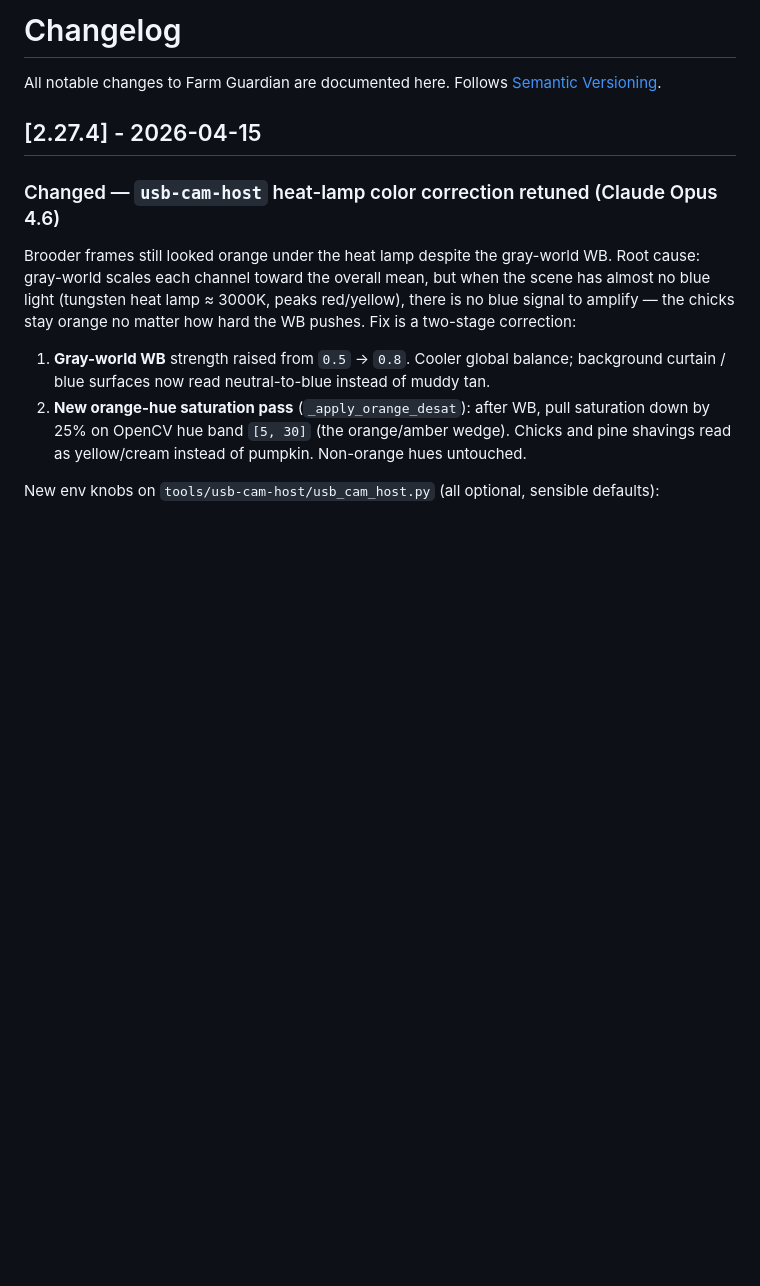
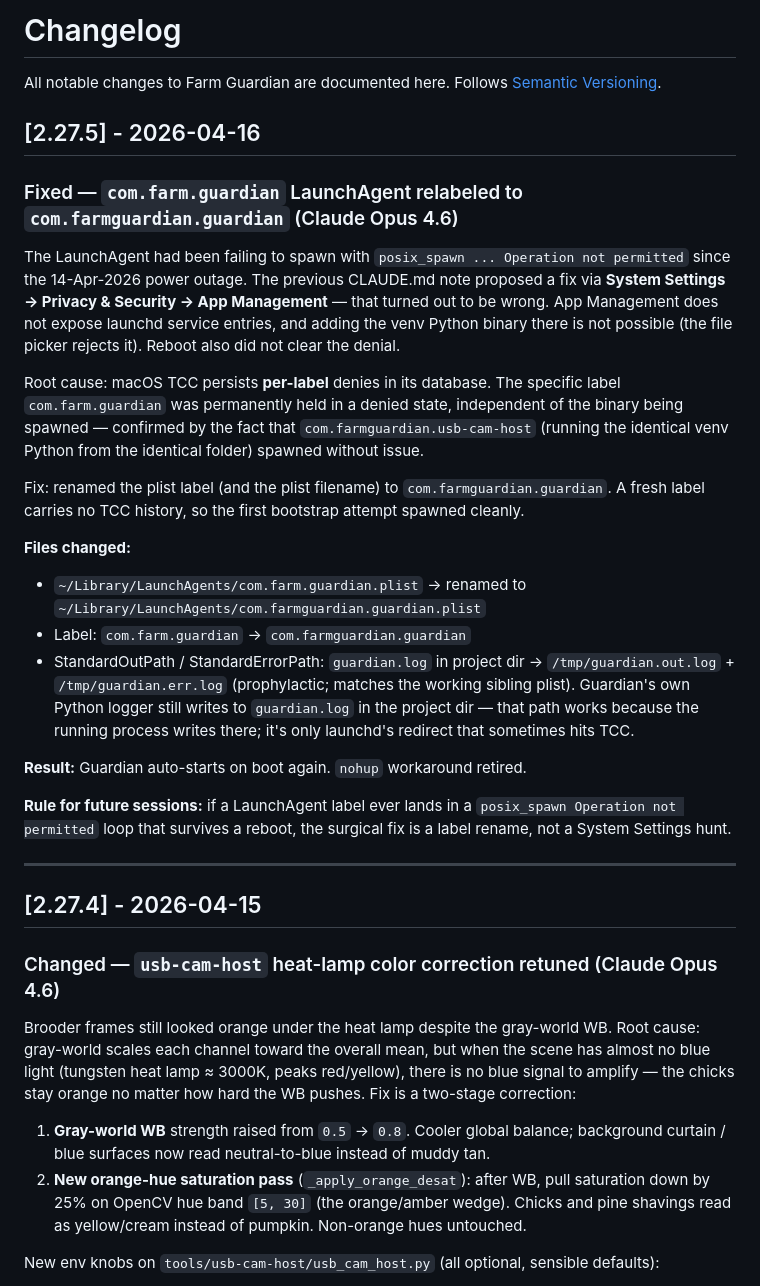
Before and after one commit to VoynichLabs/farm-guardian, a Markdown page: CHANGELOG.md, the part around the change. Rendered like a GitHub page; blank space fills up the shorter version.

Commit message:
LaunchAgent fix: rename com.farm.guardian → com.farmguardian.guardian (v2.27.5)
The 14-Apr-2026 post-outage LaunchAgent breakage is resolved. Root cause was NOT
App Management permission (as the previous CLAUDE.md note had guessed) — it was
macOS TCC holding a per-label deny in its database against `com.farm.guardian`
that survived reboot. The sibling `com.farmguardian.usb-cam-host` agent using
the identical venv Python from the identical folder spawned fine, which proves
the denial was per-label, not per-binary.

Fix was a plist Label rename (+ plist filename rename) to `com.farmguardian.guardian`.
First bootstrap attempt with the fresh label spawned cleanly. Service now auto-starts
on boot again; the `nohup` workaround is retired.

Also moved StandardOutPath/StandardErrorPath to /tmp/ (matching the working sibling
agent's pattern) as a prophylactic — Guardian's own Python logger still writes to
guardian.log in the project directory, so we don't lose any observability.

CLAUDE.md note updated so the next agent hitting this symptom goes straight to the
label-rename fix instead of chasing System Settings. CHANGELOG.md 2.27.5 entry has
the full diagnosis for future reference.

Co-Authored-By: Claude Opus 4.6 (1M context) <noreply@anthropic.com>

```diff
--- a/CHANGELOG.md
+++ b/CHANGELOG.md
@@ -1,6 +1,27 @@
 # Changelog
 
 All notable changes to Farm Guardian are documented here. Follows [Semantic Versioning](https://semver.org/).
+
+## [2.27.5] - 2026-04-16
+
+### Fixed — `com.farm.guardian` LaunchAgent relabeled to `com.farmguardian.guardian` (Claude Opus 4.6)
+
+The LaunchAgent had been failing to spawn with `posix_spawn ... Operation not permitted` since the 14-Apr-2026 power outage. The previous CLAUDE.md note proposed a fix via **System Settings → Privacy & Security → App Management** — that turned out to be wrong. App Management does not expose launchd service entries, and adding the venv Python binary there is not possible (the file picker rejects it). Reboot also did not clear the denial.
+
+Root cause: macOS TCC persists **per-label** denies in its database. The specific label `com.farm.guardian` was permanently held in a denied state, independent of the binary being spawned — confirmed by the fact that `com.farmguardian.usb-cam-host` (running the identical venv Python from the identical folder) spawned without issue.
+
+Fix: renamed the plist label (and the plist filename) to `com.farmguardian.guardian`. A fresh label carries no TCC history, so the first bootstrap attempt spawned cleanly.
+
+**Files changed:**
+- `~/Library/LaunchAgents/com.farm.guardian.plist` → renamed to `~/Library/LaunchAgents/com.farmguardian.guardian.plist`
+- Label: `com.farm.guardian` → `com.farmguardian.guardian`
+- StandardOutPath / StandardErrorPath: `guardian.log` in project dir → `/tmp/guardian.out.log` + `/tmp/guardian.err.log` (prophylactic; matches the working sibling plist). Guardian's own Python logger still writes to `guardian.log` in the project dir — that path works because the running process writes there; it's only launchd's redirect that sometimes hits TCC.
+
+**Result:** Guardian auto-starts on boot again. `nohup` workaround retired.
+
+**Rule for future sessions:** if a LaunchAgent label ever lands in a `posix_spawn Operation not permitted` loop that survives a reboot, the surgical fix is a label rename, not a System Settings hunt.
+
+---
 
 ## [2.27.4] - 2026-04-15
 
```
Also changed, not shown: CLAUDE.md (+1 -1 lines).
